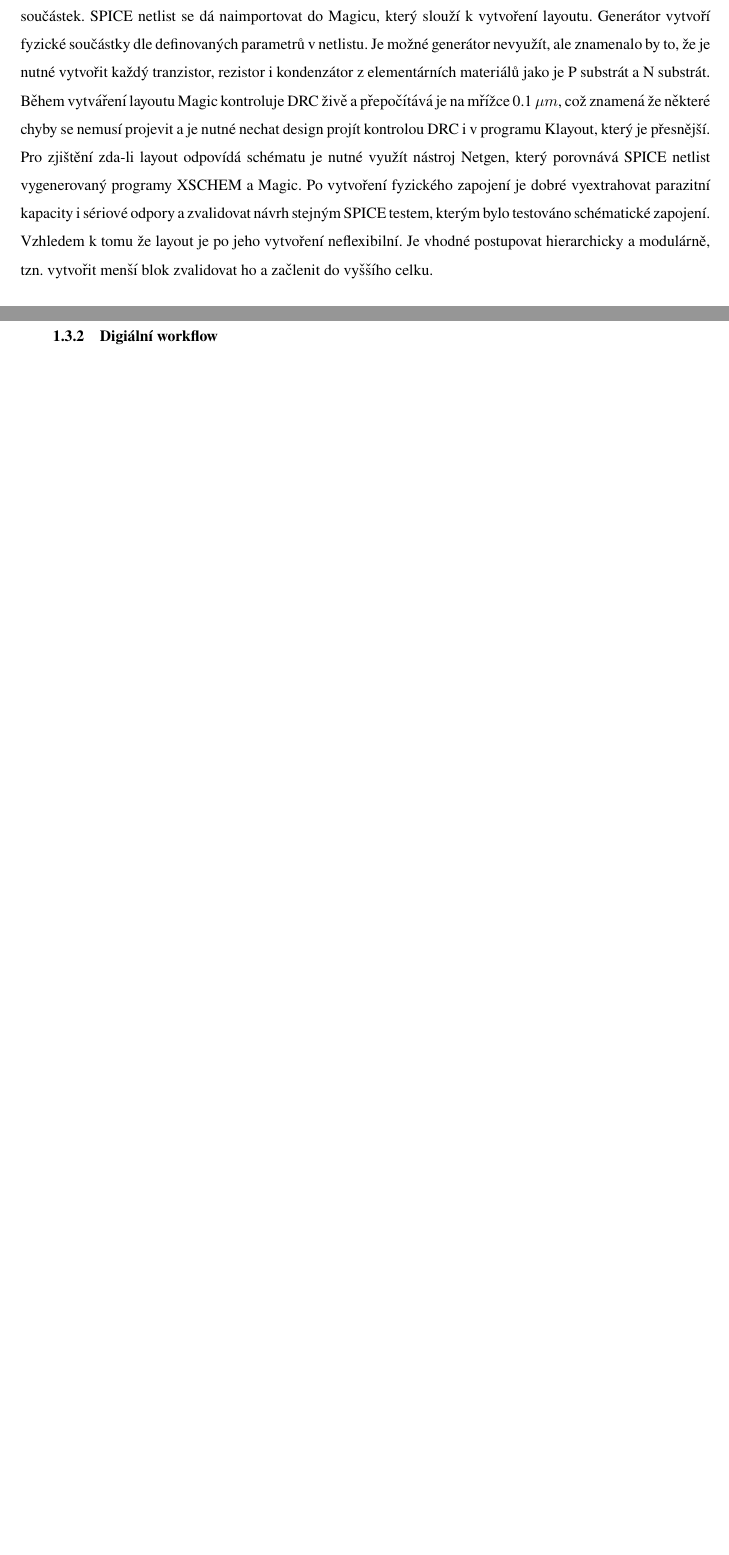
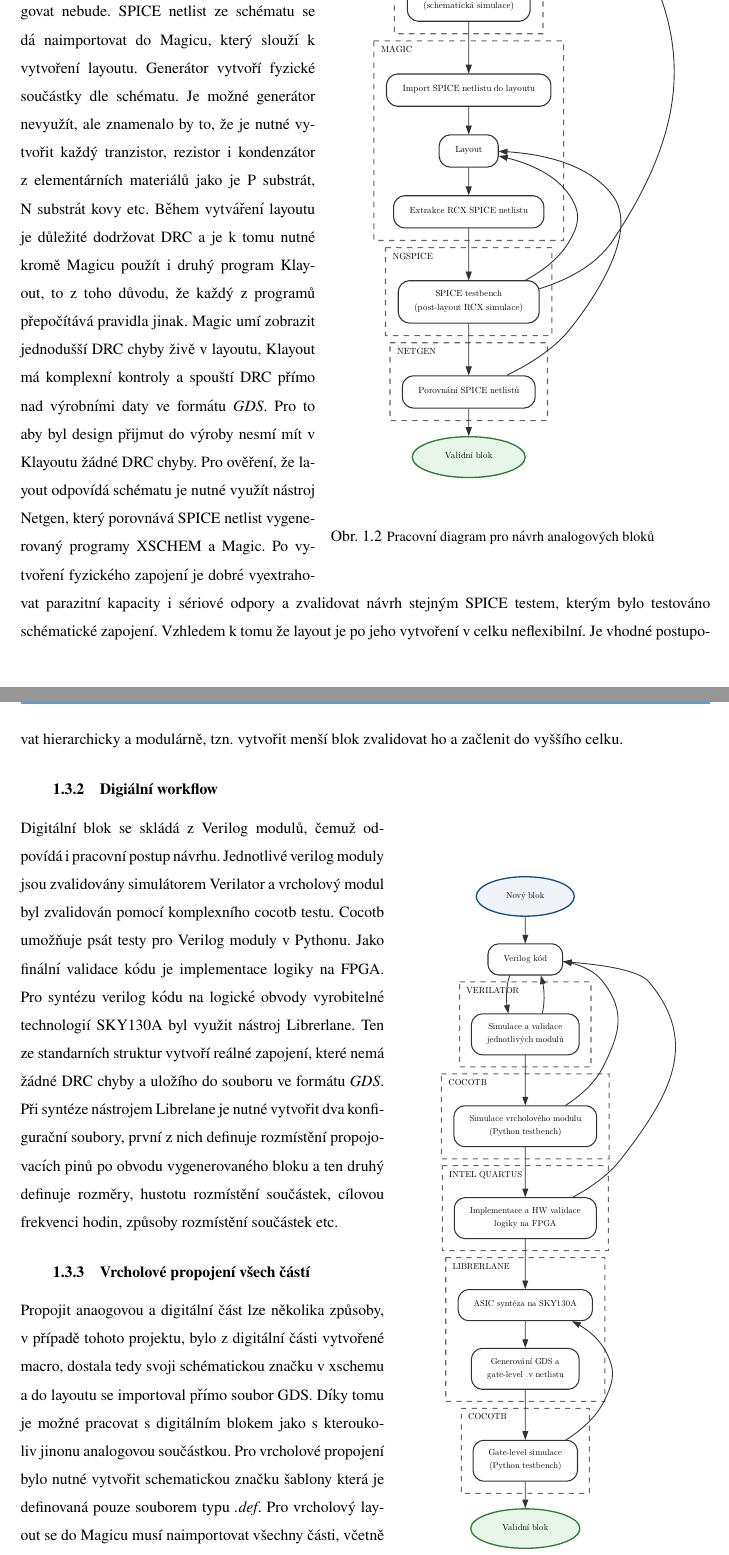
Before and after one commit to libormiller/simon-dokumentace, a LaTeX thesis (fee-thesis.tex, which reads text/text.tex): two parts of pages 13 and 14 of 31, joined at a grey line, cut at the place of the change, the shorter picture padded with empty space. Compiled offline with pdfLaTeX.

Commit message:
workflow complete, asi

```diff
--- a/fee-thesis.tex
+++ b/fee-thesis.tex
@@ -110,6 +110,7 @@
 \addbibresource{text/bib-database.bib}
 \usepackage{listings} % typesetting of sources
 \usepackage{float}
+\usepackage{wrapfig}
 % \usepackage{minted} % typesetting of sources
 
 %theorems, definitions, etc.
--- a/text/text.tex
+++ b/text/text.tex
@@ -98,74 +94,0 @@ Celý proces je znázorněn pracovním diagramem na Obrázek \ref{fig:design_dia
-\begin{circuitikz}
-\tikzstyle{every node}=[font=\fontsize{11.9pt}{15.5pt}\selectfont]
-\draw  (11.125,11.125) rectangle (14,12.5);
-\node[anchor=center, align=center, inner xsep=0.080cm, inner ysep=0.085cm, rounded corners=0.020cm, font=\fontsize{11.9pt}{15.5pt}\selectfont] at (12.5625,11.8125) {XSCHEM};
-\draw  (11.125,12.875) rectangle (14,14.25);
-\node[anchor=center, align=center, inner xsep=0.080cm, inner ysep=0.085cm, rounded corners=0.020cm, font=\fontsize{11.9pt}{15.5pt}\selectfont] at (12.5625,13.5625) {NGSPICE};
-\draw  (11.125,14.625) rectangle (14,16);
-\node[anchor=center, align=center, inner xsep=0.080cm, inner ysep=0.085cm, rounded corners=0.020cm, font=\fontsize{11.9pt}{15.5pt}\selectfont] at (12.5625,15.3125) {Magic/Klayout};
-\draw  (11.125,16.375) rectangle (14,17.75);
-\node[anchor=center, align=center, inner xsep=0.080cm, inner ysep=0.085cm, rounded corners=0.020cm, font=\fontsize{11.9pt}{15.5pt}\selectfont] at (12.5625,17.0625) {Netgen};
-\draw  (11.125,18.125) rectangle (14,19.5);
-\node[anchor=center, align=center, inner xsep=0.080cm, inner ysep=0.085cm, rounded corners=0.020cm, font=\fontsize{11.9pt}{15.5pt}\selectfont] at (12.5625,18.8125) {Post layout \\ NGSPICE};
-\draw  (19.25,9.375) rectangle (22.125,10.75);
-\node[anchor=center, align=center, inner xsep=0.080cm, inner ysep=0.085cm, rounded corners=0.020cm, font=\fontsize{11.9pt}{15.5pt}\selectfont] at (20.6875,10.0625) {Verilog};
-\draw  (19.25,12.875) rectangle (22.125,14.25);
-\node[anchor=center, align=center, inner xsep=0.080cm, inner ysep=0.085cm, rounded corners=0.020cm, font=\fontsize{11.9pt}{15.5pt}\selectfont] at (20.6875,13.5625) {FPGA \\ verifikace};
-\draw  (19.25,14.625) rectangle (22.125,16);
-\node[anchor=center, align=center, inner xsep=0.080cm, inner ysep=0.085cm, rounded corners=0.020cm, font=\fontsize{11.9pt}{15.5pt}\selectfont] at (20.6875,15.3125) {LibreLane};
-\draw  (19.25,16.375) rectangle (22.125,17.75);
-\node[anchor=center, align=center, inner xsep=0.080cm, inner ysep=0.085cm, rounded corners=0.020cm, font=\fontsize{11.9pt}{15.5pt}\selectfont] at (20.6875,17.0625) {Gate level \\ Verilator};
-\draw  (19.25,18.125) rectangle (22.125,19.5);
-\node[anchor=center, align=center, inner xsep=0.080cm, inner ysep=0.085cm, rounded corners=0.020cm, font=\fontsize{11.9pt}{15.5pt}\selectfont] at (20.6875,18.8125) {GDS, LEF};
-\draw  (19.25,11.125) rectangle (22.125,12.5);
-\node[anchor=center, align=center, inner xsep=0.080cm, inner ysep=0.085cm, rounded corners=0.020cm, font=\fontsize{11.9pt}{15.5pt}\selectfont] at (20.6875,11.8125) {Verilator};
-\draw  (15.25,18.125) rectangle (18.125,19.5);
-\node[anchor=center, align=center, inner xsep=0.080cm, inner ysep=0.085cm, rounded corners=0.020cm, font=\fontsize{11.9pt}{15.5pt}\selectfont] at (16.6875,18.8125) {.def \\ template};
-\draw  (13.75,19.875) rectangle (19.375,22.75);
-\node[anchor=center, align=center, inner xsep=0.080cm, inner ysep=0.085cm, rounded corners=0.020cm, font=\fontsize{11.9pt}{15.5pt}\selectfont] at (16.5625,21.3125) {Vrcholová integrace v \\ XSCHEMU};
-\draw  (15.125,23.125) rectangle (18,24.5);
-\node[anchor=center, align=center, inner xsep=0.080cm, inner ysep=0.085cm, rounded corners=0.020cm, font=\fontsize{11.9pt}{15.5pt}\selectfont] at (16.5625,23.8125) {Magic/Klayout};
-\draw  (15.125,24.875) rectangle (18,26.25);
-\node[anchor=center, align=center, inner xsep=0.080cm, inner ysep=0.085cm, rounded corners=0.020cm, font=\fontsize{11.9pt}{15.5pt}\selectfont] at (16.5625,25.5625) {Netgen};
-\draw [-{Stealth[scale=1.5]}, ] (12.5,14.25) -- (12.5,14.625);
-\draw [-{Stealth[scale=1.5]}, ] (12.5,12.5) -- (12.5,12.875);
-\draw [-{Stealth[scale=1.5]}, ] (12.5,16) -- (12.5,16.375);
-\draw [-{Stealth[scale=1.5]}, ] (12.5,17.75) -- (12.5,18.125);
-\draw [-{Stealth[scale=1.5]}, ] (20.625,10.75) -- (20.625,11.125);
-\draw [-{Stealth[scale=1.5]}, ] (20.625,12.5) -- (20.625,12.875);
-\draw [-{Stealth[scale=1.5]}, ] (20.625,14.25) -- (20.625,14.625);
-\draw [-{Stealth[scale=1.5]}, ] (20.625,16) -- (20.625,16.375);
-\draw [-{Stealth[scale=1.5]}, ] (20.625,17.75) -- (20.625,18.125);
-\draw [short] (12.5,19.5) -- (12.5,20.875);
-\draw [short] (20.625,19.5) -- (20.625,20.875);
-\draw [-{Stealth[scale=1.5]}, ] (12.5,20.875) -- (13.75,20.875);
-\draw [-{Stealth[scale=1.5]}, ] (20.625,20.875) -- (19.375,20.875);
-\draw [-{Stealth[scale=1.5]}, ] (16.75,19.5) -- (16.75,19.875);
-\draw [-{Stealth[scale=1.5]}, ] (16.625,22.75) -- (16.625,23.125);
-\draw [-{Stealth[scale=1.5]}, ] (16.625,24.5) -- (16.625,24.875);
-\draw [short] (11,13.625) -- (9.5,13.625);
-\draw [short] (9.5,13.625) -- (9.5,11.625);
-\draw [short] (11.125,13.625) -- (10.875,13.625);
-\draw [-{Stealth[scale=1.5]}, ] (9.5,11.625) -- (11.125,11.625);
-\draw [short] (11.125,17.125) -- (9.5,17.125);
-\draw [short] (9.5,17.125) -- (9.5,15.5);
-\draw [-{Stealth[scale=1.5]}, ] (9.5,15.5) -- (11.125,15.5);
-\draw [short] (11.125,18.75) -- (8.625,18.75);
-\draw [short] (8.625,18.75) -- (8.625,11.375);
-\draw [-{Stealth[scale=1.5]}, ] (8.625,11.375) -- (11.125,11.375);
-\draw [short] (22.125,11.875) -- (23.5,11.875);
-\draw [short] (23.5,11.875) -- (23.5,10.25);
-\draw [-{Stealth[scale=1.5]}, ] (23.5,10.25) -- (22.125,10.25);
-\draw [short] (22.125,13.75) -- (23.875,13.75);
-\draw [short] (23.875,13.75) -- (23.875,10);
-\draw [-{Stealth[scale=1.5]}, ] (23.875,10) -- (22.125,10);
-\draw [short] (22.125,17.125) -- (24.25,17.125);
-\draw [short] (24.25,17.125) -- (24.25,9.75);
-\draw [-{Stealth[scale=1.5]}, ] (24.25,9.75) -- (22.125,9.75);
-\draw [short] (15.125,25.625) -- (14,25.625);
-\draw [short] (14,25.625) -- (14,23.75);
-\draw [-{Stealth[scale=1.5]}, ] (14,23.75) -- (15.125,23.75);
-\draw  (15.125,26.625) rectangle (18,28);
-\node[anchor=center, align=center, inner xsep=0.080cm, inner ysep=0.085cm, rounded corners=0.020cm, font=\fontsize{11.9pt}{15.5pt}\selectfont] at (16.5625,27.3125) {GDS, LEF};
-\draw [-{Stealth[scale=1.5]}, ] (16.625,26.25) -- (16.625,26.625);
-\end{circuitikz}
@@ -177,8 +96,14 @@ Celý proces je znázorněn pracovním diagramem na Obrázek \ref{fig:design_dia
 \subsection{Analogové workflow}
-Základem vytváření analogových částí jsou programy XSCHEM, Magic, Klayout, NGSPICE a Netgen. V XSCHEMu se vytvoří schéma a na základě definovaných parametrů součástek se vygeneruje SPICE netlist celého schématu. Díky čemuž je možné vytvořit podrobnou simulaci a ověřit funkci obvodu z ideálních součástek.
-SPICE netlist se dá naimportovat do Magicu, který slouží k vytvoření layoutu. Generátor vytvoří fyzické součástky dle definovaných parametrů v netlistu. Je možné generátor nevyužít, ale znamenalo by to, že je nutné vytvořit každý tranzistor, rezistor i kondenzátor z elementárních materiálů jako je P substrát a N substrát.
-Během vytváření layoutu Magic kontroluje DRC živě a přepočítává je na mřížce 0.1 $\mu m$, což znamená že některé chyby se nemusí projevit a je nutné nechat design projít kontrolou DRC i v programu Klayout, který je přesnější. Pro zjištění zda-li layout odpovídá schématu je nutné využít nástroj Netgen,
-který porovnává SPICE netlist vygenerovaný programy XSCHEM a Magic. Po vytvoření fyzického zapojení je dobré vyextrahovat parazitní kapacity i sériové odpory a zvalidovat návrh stejným SPICE testem, kterým bylo testováno schématické zapojení.
-Vzhledem k tomu že layout je po jeho vytvoření neflexibilní. Je vhodné postupovat hierarchicky a modulárně, tzn. vytvořit menší blok zvalidovat ho a začlenit do vyššího celku.
+\begin{wrapfigure}{r}{0.55\textwidth}
+  \centering
+  \includegraphics[width=\linewidth]{img/analog_workflow.pdf}
+  \caption{Pracovní diagram pro návrh analogových bloků}\label{img:analog_workflow}
+\end{wrapfigure}
+Základem vytváření analogových částí jsou programy XSCHEM, Magic, Klayout, NGSPICE a Netgen. V XSCHEMu se vytvoří schéma a na základě definovaných parametrů součástek se vygeneruje SPICE netlist celého schématu. Tento netlist se dá využít v NGSPICE simulacích a testovacích scriptech, čímž se dá zvalidovat funkčnost navrhovaného bloku. Je však důležité si uvědomit, že neobahuje parazitní kapacity a odpory, znamená to tedy, že i když testem schéma projde, je možné že layout fungovat nebude.
+SPICE netlist ze schématu se dá naimportovat do Magicu, který slouží k vytvoření layoutu. Generátor vytvoří fyzické součástky dle schématu. Je možné generátor nevyužít, ale znamenalo by to, že je nutné vytvořit každý tranzistor, rezistor i kondenzátor z elementárních materiálů jako je P substrát, N substrát kovy etc.
+Během vytváření layoutu je důležité dodržovat DRC a je k tomu nutné kromě Magicu použít i druhý program Klayout, to z toho důvodu, že každý z programů přepočítává pravidla jinak. Magic umí zobrazit jednodušší DRC chyby živě v layoutu, Klayout má komplexní kontroly a spouští DRC přímo nad výrobními daty ve formátu \textit{GDS}. Pro to aby byl design přijmut do výroby nesmí mít v Klayoutu žádné DRC chyby.
+Pro ověření, že layout odpovídá schématu je nutné využít nástroj Netgen, který porovnává SPICE netlist vygenerovaný programy XSCHEM a Magic.
+Po vytvoření fyzického zapojení je dobré vyextrahovat parazitní kapacity i sériové odpory a zvalidovat návrh stejným SPICE testem, kterým bylo testováno schématické zapojení.
+Vzhledem k tomu že layout je po jeho vytvoření v celku neflexibilní. Je vhodné postupovat hierarchicky a modulárně, tzn. vytvořit menší blok zvalidovat ho a začlenit do vyššího celku.
 
 \subsection{Digiální workflow}
@@ -185,3 +114,14 @@ Vzhledem k tomu že layout je po jeho vytvoření neflexibilní. Je vhodné post
+\end{wrapfigure}
+Digitální blok se skládá z Verilog modulů, čemuž odpovídá i pracovní postup návrhu. Jednotlivé verilog moduly jsou zvalidovány simulátorem Verilator a vrcholový modul byl zvalidován pomocí komplexního cocotb testu. Cocotb umožňuje psát testy pro Verilog moduly v Pythonu.
+Jako finální validace kódu je implementace logiky na FPGA. Pro syntézu verilog kódu na logické obvody vyrobitelné technologií SKY130A byl využit nástroj Librerlane. Ten ze standarních struktur vytvoří reálné zapojení,
+které nemá žádné DRC chyby a uložího do souboru ve formátu \textit{GDS}. Při syntéze nástrojem Librelane je nutné vytvořit dva konfigurační soubory, první z nich definuje rozmístění propojovacích pinů po obvodu vygenerovaného bloku a ten druhý
+definuje rozměry, hustotu rozmístění součástek, cílovou frekvenci hodin, způsoby rozmístění součástek etc.
+
+\subsection{Vrcholové propojení všech částí}
+Propojit anaogovou a digitální část lze několika způsoby, v případě tohoto projektu, bylo z digitální části vytvořené macro, dostala tedy svoji schématickou značku v xschemu a do layoutu se importoval přímo soubor GDS.
+Díky tomu je možné pracovat s digitálním blokem jako s kteroukoliv jinonu analogovou součástkou. Pro vrcholové propojení bylo nutné vytvořit schematickou značku šablony která je definovaná pouze souborem typu \textit{.def}.
+Pro vrcholový layout se do Magicu musí naimportovat všechny části, včetně šablony a propojit dle schématu. Pro kontrolu správnosti zapojení je vhodné opět porovnat SPICE netlisty schématu a layoutu v programu Netgen.
+\newpage
 
 % CS HELP ===================================================== %
 % V~následujícím textu je popsána metodika zpracování VŠKP. Hlavní text je vhodné rozčlenit následujícím způsobem.
```
Also changed, not shown: text/bib-database.bib (+20 -1 lines), img/analog_workflow.pdf (added), img/digital_workflow.pdf (added), text/text.tex (21 more changed lines), 2 other files.
